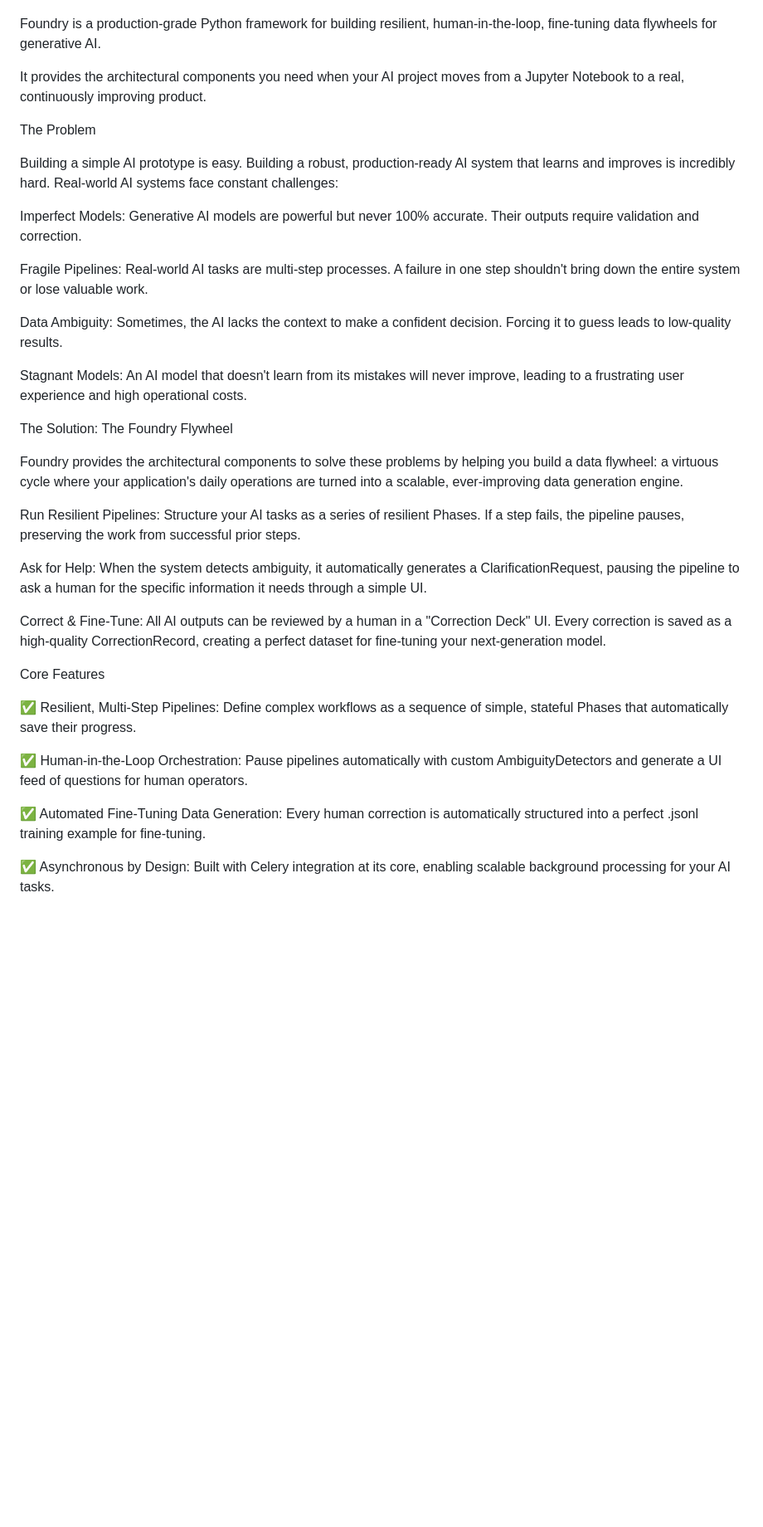
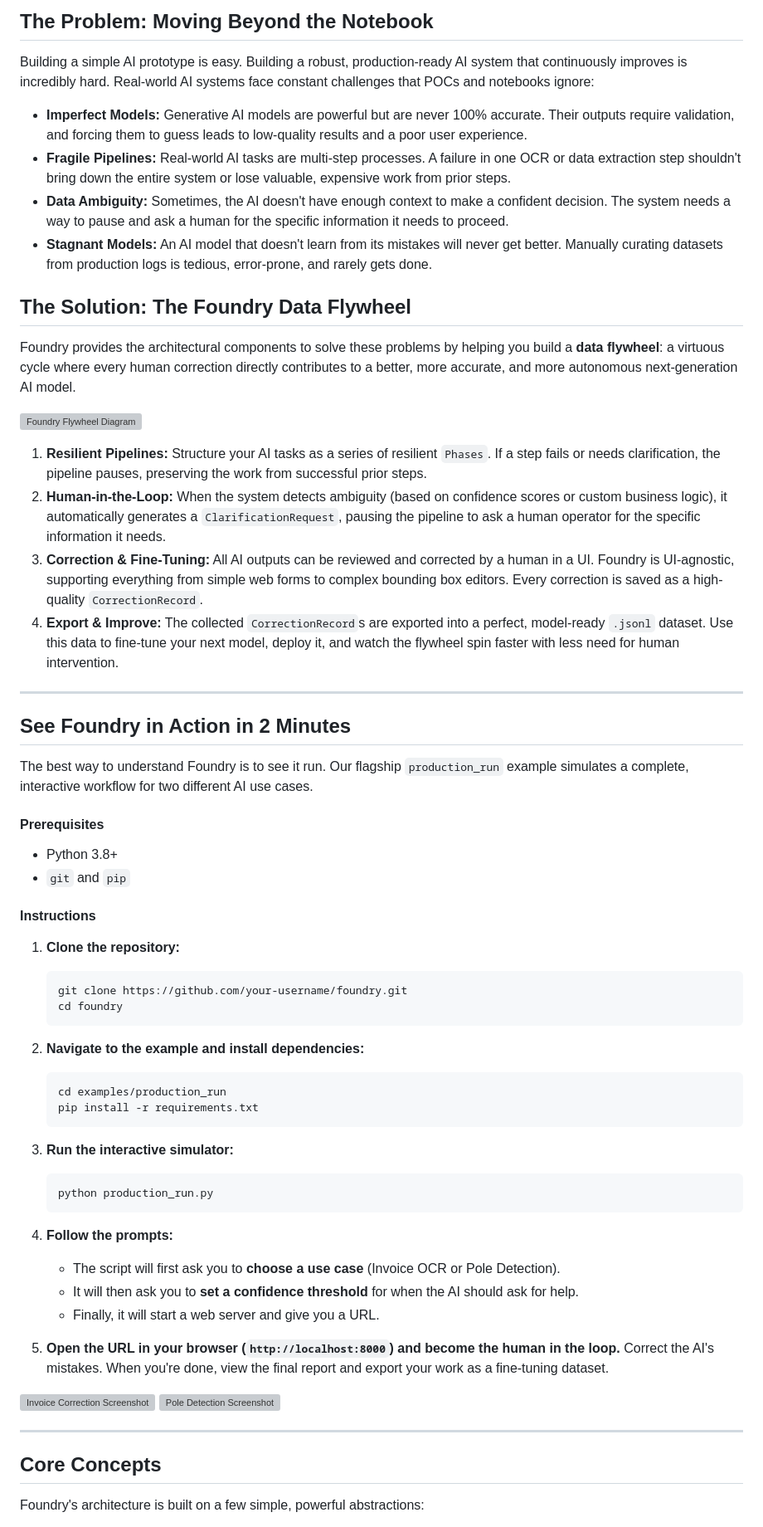
Before and after one commit to globalhawk04/foundry, a Markdown page: README.md, the part around one of its changes. Shown at 83% size. GitHub-like rendering; blank space fills up the shorter version; grey boxes are pictures that could not be loaded.

````diff
--- a/README.md
+++ b/README.md
@@ -9,39 +10,65 @@ Foundry: Build Production-Grade AI Systems
 
+## The Problem: Moving Beyond the Notebook
 
-Foundry is a production-grade Python framework for building resilient, human-in-the-loop, fine-tuning data flywheels for generative AI.
+Building a simple AI prototype is easy. Building a robust, production-ready AI system that continuously improves is incredibly hard. Real-world AI systems face constant challenges that POCs and notebooks ignore:
 
-It provides the architectural components you need when your AI project moves from a Jupyter Notebook to a real, continuously improving product.
+*   **Imperfect Models:** Generative AI models are powerful but are never 100% accurate. Their outputs require validation, and forcing them to guess leads to low-quality results and a poor user experience.
+*   **Fragile Pipelines:** Real-world AI tasks are multi-step processes. A failure in one OCR or data extraction step shouldn't bring down the entire system or lose valuable, expensive work from prior steps.
+*   **Data Ambiguity:** Sometimes, the AI doesn't have enough context to make a confident decision. The system needs a way to pause and ask a human for the specific information it needs to proceed.
+*   **Stagnant Models:** An AI model that doesn't learn from its mistakes will never get better. Manually curating datasets from production logs is tedious, error-prone, and rarely gets done.
 
-The Problem
+## The Solution: The Foundry Data Flywheel
 
-Building a simple AI prototype is easy. Building a robust, production-ready AI system that learns and improves is incredibly hard. Real-world AI systems face constant challenges:
+Foundry provides the architectural components to solve these problems by helping you build a **data flywheel**: a virtuous cycle where every human correction directly contributes to a better, more accurate, and more autonomous next-generation AI model.
 
-Imperfect Models: Generative AI models are powerful but never 100% accurate. Their outputs require validation and correction.
+![Foundry Flywheel Diagram](https://user-images.githubusercontent.com/12345/placeholder-flywheel.png) <!-- Placeholder for a real diagram -->
 
-Fragile Pipelines: Real-world AI tasks are multi-step processes. A failure in one step shouldn't bring down the entire system or lose valuable work.
+1.  **Resilient Pipelines:** Structure your AI tasks as a series of resilient `Phases`. If a step fails or needs clarification, the pipeline pauses, preserving the work from successful prior steps.
+2.  **Human-in-the-Loop:** When the system detects ambiguity (based on confidence scores or custom business logic), it automatically generates a `ClarificationRequest`, pausing the pipeline to ask a human operator for the specific information it needs.
+3.  **Correction & Fine-Tuning:** All AI outputs can be reviewed and corrected by a human in a UI. Foundry is UI-agnostic, supporting everything from simple web forms to complex bounding box editors. Every correction is saved as a high-quality `CorrectionRecord`.
+4.  **Export & Improve:** The collected `CorrectionRecord`s are exported into a perfect, model-ready `.jsonl` dataset. Use this data to fine-tune your next model, deploy it, and watch the flywheel spin faster with less need for human intervention.
 
-Data Ambiguity: Sometimes, the AI lacks the context to make a confident decision. Forcing it to guess leads to low-quality results.
+---
 
-Stagnant Models: An AI model that doesn't learn from its mistakes will never improve, leading to a frustrating user experience and high operational costs.
+## See Foundry in Action in 2 Minutes
 
-The Solution: The Foundry Flywheel
+The best way to understand Foundry is to see it run. Our flagship `production_run` example simulates a complete, interactive workflow for two different AI use cases.
 
-Foundry provides the architectural components to solve these problems by helping you build a data flywheel: a virtuous cycle where your application's daily operations are turned into a scalable, ever-improving data generation engine.
+#### Prerequisites
+*   Python 3.8+
+*   `git` and `pip`
 
+#### Instructions
+1.  **Clone the repository:**
+    ```bash
+    git clone https://github.com/your-username/foundry.git
+    cd foundry
+    ```
 
-Run Resilient Pipelines: Structure your AI tasks as a series of resilient Phases. If a step fails, the pipeline pauses, preserving the work from successful prior steps.
+2.  **Navigate to the example and install dependencies:**
+    ```bash
+    cd examples/production_run
+    pip install -r requirements.txt
+    ```
 
-Ask for Help: When the system detects ambiguity, it automatically generates a ClarificationRequest, pausing the pipeline to ask a human for the specific information it needs through a simple UI.
+3.  **Run the interactive simulator:**
+    ```bash
+    python production_run.py
+    ```
 
-Correct & Fine-Tune: All AI outputs can be reviewed by a human in a "Correction Deck" UI. Every correction is saved as a high-quality CorrectionRecord, creating a perfect dataset for fine-tuning your next-generation model.
+4.  **Follow the prompts:**
+    *   The script will first ask you to **choose a use case** (Invoice OCR or Pole Detection).
+    *   It will then ask you to **set a confidence threshold** for when the AI should ask for help.
+    *   Finally, it will start a web server and give you a URL.
 
-Core Features
+5.  **Open the URL in your browser (`http://localhost:8000`) and become the human in the loop.** Correct the AI's mistakes. When you're done, view the final report and export your work as a fine-tuning dataset.
 
-✅ Resilient, Multi-Step Pipelines: Define complex workflows as a sequence of simple, stateful Phases that automatically save their progress.
+![Invoice Correction Screenshot](https://user-images.githubusercontent.com/12345/placeholder-invoice.gif) <!-- Placeholder for a GIF -->
+![Pole Detection Screenshot](https://user-images.githubusercontent.com/12345/placeholder-poles.gif) <!-- Placeholder for a GIF -->
 
-✅ Human-in-the-Loop Orchestration: Pause pipelines automatically with custom AmbiguityDetectors and generate a UI feed of questions for human operators.
+---
 
-✅ Automated Fine-Tuning Data Generation: Every human correction is automatically structured into a perfect .jsonl training example for fine-tuning.
+## Core Concepts
 
-✅ Asynchronous by Design: Built with Celery integration at its core, enabling scalable background processing for your AI tasks.
+Foundry's architecture is built on a few simple, powerful abstractions:
 
````
Also changed, not shown: other parts of README.md (+28 -93 lines).
